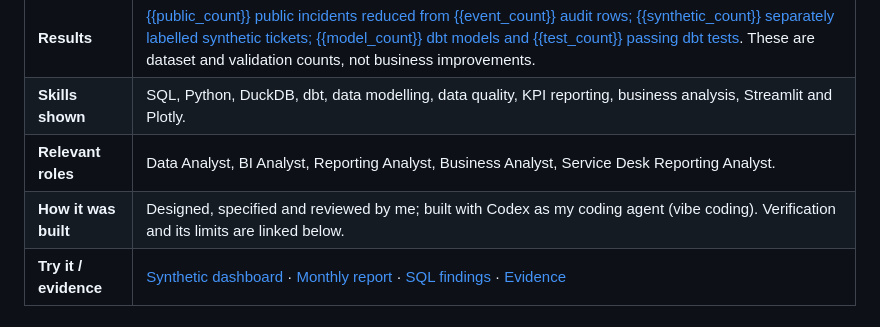
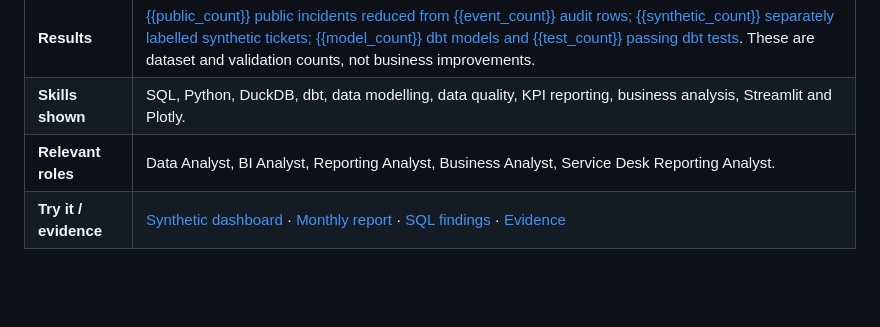
Before and after one commit to iamnajib71/service-desk-analytics, a Markdown page: docs/README.template.md, the part around the change. Drawn GitHub-style; blank space fills up the shorter version.

```diff
--- a/docs/README.template.md
+++ b/docs/README.template.md
@@ -15,7 +15,6 @@ I turned service-desk records into tested SQL models and a dashboard that shows
 | **Results** | [{{public_count}} public incidents reduced from {{event_count}} audit rows; {{synthetic_count}} separately labelled synthetic tickets; {{model_count}} dbt models and {{test_count}} passing dbt tests](docs/evidence.json). These are dataset and validation counts, not business improvements. |
 | **Skills shown** | SQL, Python, DuckDB, dbt, data modelling, data quality, KPI reporting, business analysis, Streamlit and Plotly. |
 | **Relevant roles** | Data Analyst, BI Analyst, Reporting Analyst, Business Analyst, Service Desk Reporting Analyst. |
-| **How it was built** | Designed, specified and reviewed by me; built with Codex as my coding agent (vibe coding). Verification and its limits are linked below. |
 | **Try it / evidence** | [Synthetic dashboard](https://iamnajib71.github.io/service-desk-analytics/) · [Monthly report](docs/monthly-service-report.md) · [SQL findings](analysis/README.md) · [Evidence](docs/evidence.json) |
 
 ## What I did, step by step
```
Also changed, not shown: README.md (+0 -1 lines).
